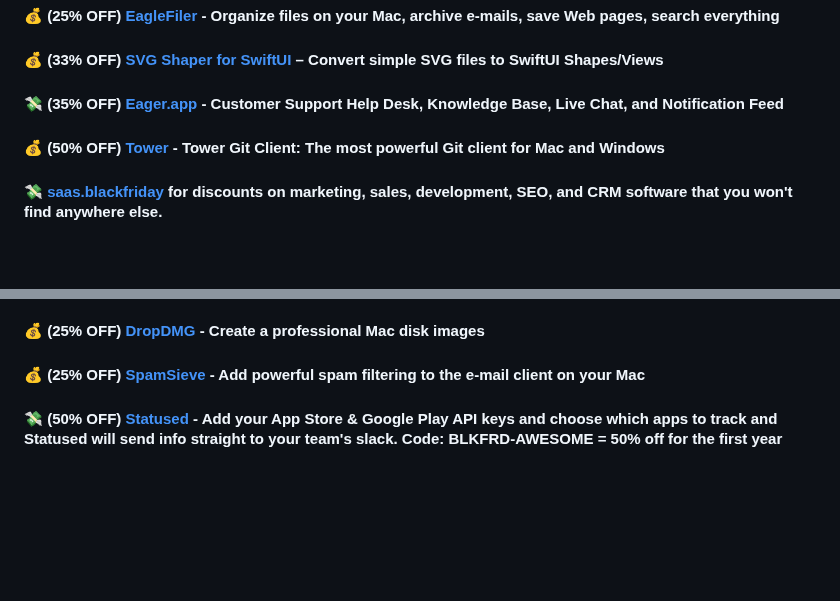
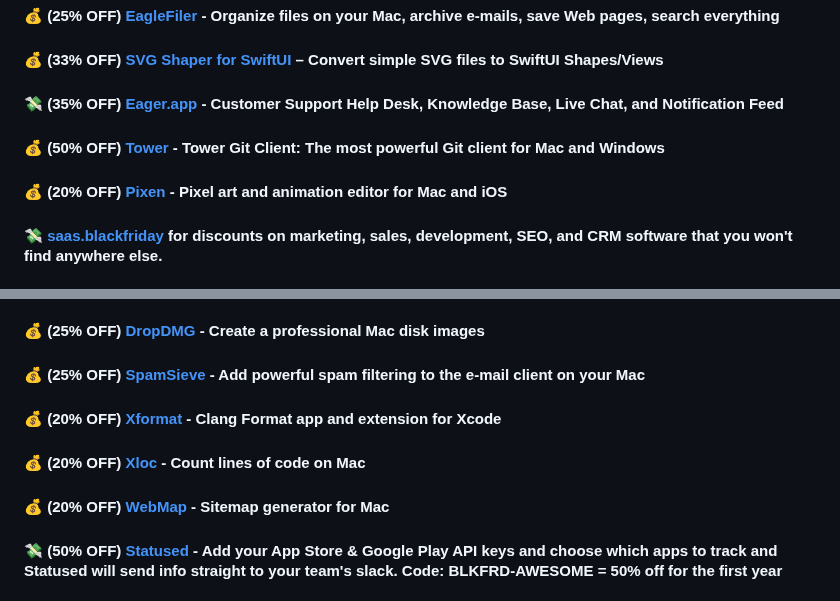
Before and after one commit to mdbootstrap/Black-Friday-2023, a Markdown page: README.md, 2 parts joined by grey strips. Rendered like a GitHub page; blank space fills up the shorter version.

Commit message:
Added Furnace Creek apps

```diff
--- a/README.md
+++ b/README.md
@@ -107,6 +107,8 @@ A list of Back November, Black Friday & Cyber Monday promotions and discounts fo
 
 #### 💰 (50% OFF) [Tower](https://saas.blackfriday/tower) - Tower Git Client: The most powerful Git client for Mac and Windows
 
+#### 💰 (20% OFF) [Pixen](https://pixenapp.com) - Pixel art and animation editor for Mac and iOS
+
 #### 💸 [saas.blackfriday](https://saas.blackfriday/) for discounts on marketing, sales, development, SEO, and CRM software that you won't find anywhere else.
 
 #### 💰 (40% OFF) [DockView](https://noteifyapp.com/dockview/) - DockView: Enhance your Mac experience with live window previews in the Dock for easy application management. [GET 40% OFF](https://sites.fastspring.com/noteifyapp/product/buydockview?option=show_contents&coupon=MACPLUSBLACKFRIDAY2023)
@@ -138,6 +140,12 @@ A list of Back November, Black Friday & Cyber Monday promotions and discounts fo
 #### 💰 (25% OFF) [DropDMG](https://c-command.com/store/sale) - Create a professional Mac disk images
 
 #### 💰 (25% OFF) [SpamSieve](https://c-command.com/store/sale) - Add powerful spam filtering to the e-mail client on your Mac
+
+#### 💰 (20% OFF) [Xformat](https://furnacecreek.org/xformat) - Clang Format app and extension for Xcode
+
+#### 💰 (20% OFF) [Xloc](https://furnacecreek.org/xloc) - Count lines of code on Mac
+
+#### 💰 (20% OFF) [WebMap](https://furnacecreek.org/webmap) - Sitemap generator for Mac
 
 #### 💸 (50% OFF) [Statused](https://statused.com) - Add your App Store & Google Play API keys and choose which apps to track and Statused will send info straight to your team's slack. Code: BLKFRD-AWESOME = 50% off for the first year
 
```
